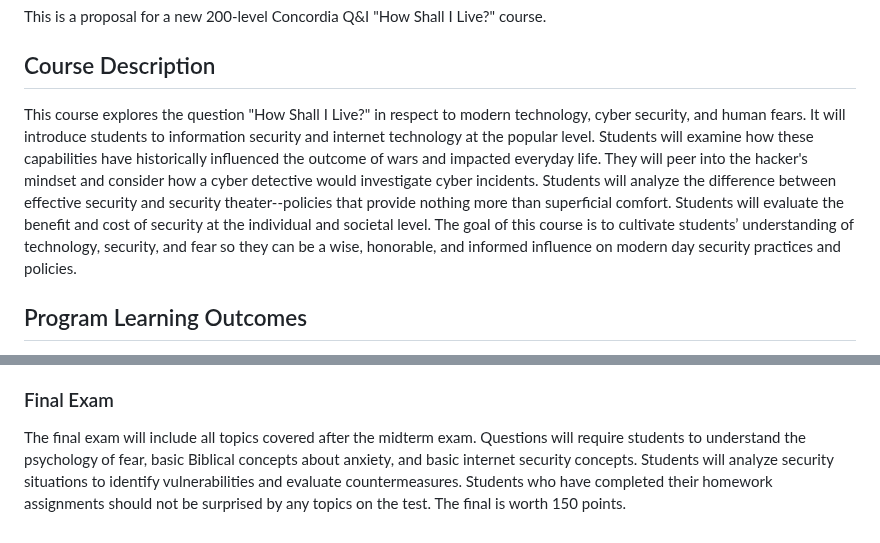
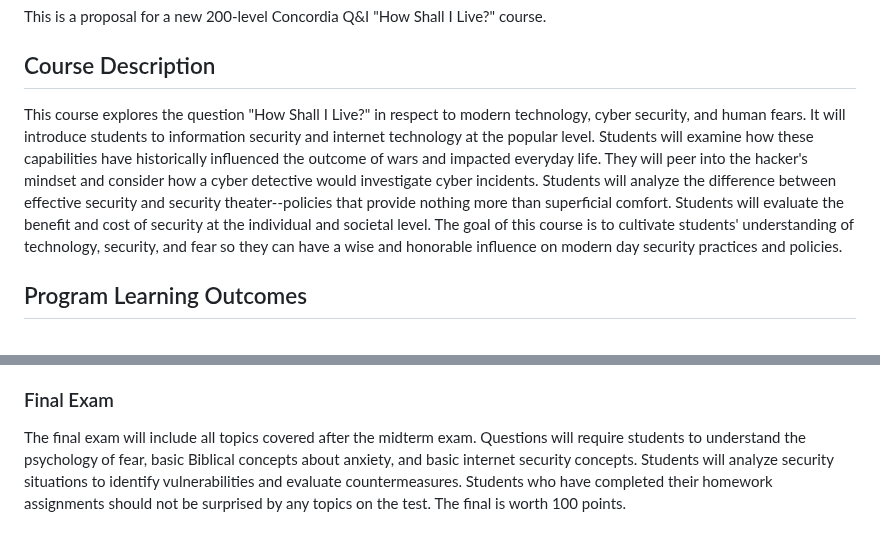
Before and after one commit to prof-tallman/csc228, a Markdown page: syllabus.md, 2 parts joined by grey strips. Drawn GitHub-style.

```diff
--- a/syllabus.md
+++ b/syllabus.md
@@ -2,7 +2,7 @@
 This is a proposal for a new 200-level Concordia Q&I "How Shall I Live?" course.
 
 ## Course Description
-This course explores the question "How Shall I Live?" in respect to modern technology, cyber security, and human fears. It will introduce students to information security and internet technology at the popular level. Students will examine how these capabilities have historically influenced the outcome of wars and impacted everyday life. They will peer into the hacker's mindset and consider how a cyber detective would investigate cyber incidents. Students will analyze the difference between effective security and security theater--policies that provide nothing more than superficial comfort. Students will evaluate the benefit and cost of security at the individual and societal level. The goal of this course is to cultivate students’ understanding of technology, security, and fear so they can be a wise, honorable, and informed influence on modern day security practices and policies.
+This course explores the question "How Shall I Live?" in respect to modern technology, cyber security, and human fears. It will introduce students to information security and internet technology at the popular level. Students will examine how these capabilities have historically influenced the outcome of wars and impacted everyday life. They will peer into the hacker's mindset and consider how a cyber detective would investigate cyber incidents. Students will analyze the difference between effective security and security theater--policies that provide nothing more than superficial comfort. Students will evaluate the benefit and cost of security at the individual and societal level. The goal of this course is to cultivate students' understanding of technology, security, and fear so they can have a wise and honorable influence on modern day security practices and policies.
 
 ## Program Learning Outcomes
 1. Create, implement, and evaluate software systems that meet specified design and performance requirements.
@@ -108,4 +108,4 @@ Reading assignment will be followed by a short, open book quiz that helps to emp
 There is one midterm exam on the topic of historic cryptography. It includes a variety of questions that like solving puzzles and answering questions about cryptography. Students who complete all of their assignments properly should find the exam straightfoward. The test is worth 100 points.
 
 ### Final Exam
-The final exam will include all topics covered after the midterm exam. Questions will require students to understand the psychology of fear, basic Biblical concepts about anxiety, and basic internet security concepts. Students will analyze security situations to identify vulnerabilities and evaluate countermeasures. Students who have completed their homework assignments should not be surprised by any topics on the test. The final is worth 150 points.
+The final exam will include all topics covered after the midterm exam. Questions will require students to understand the psychology of fear, basic Biblical concepts about anxiety, and basic internet security concepts. Students will analyze security situations to identify vulnerabilities and evaluate countermeasures. Students who have completed their homework assignments should not be surprised by any topics on the test. The final is worth 100 points.
```
Also changed, not shown: other parts of syllabus.md (+11 -11 lines).
